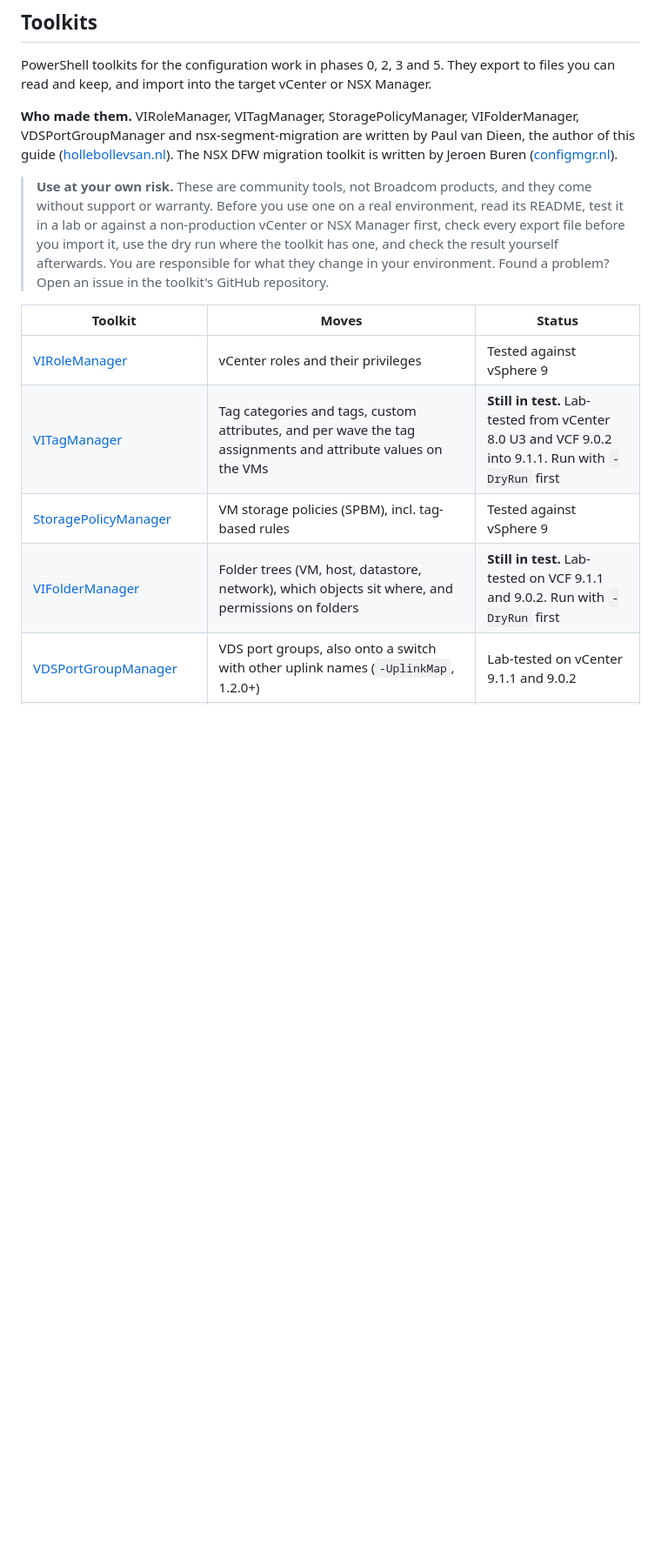
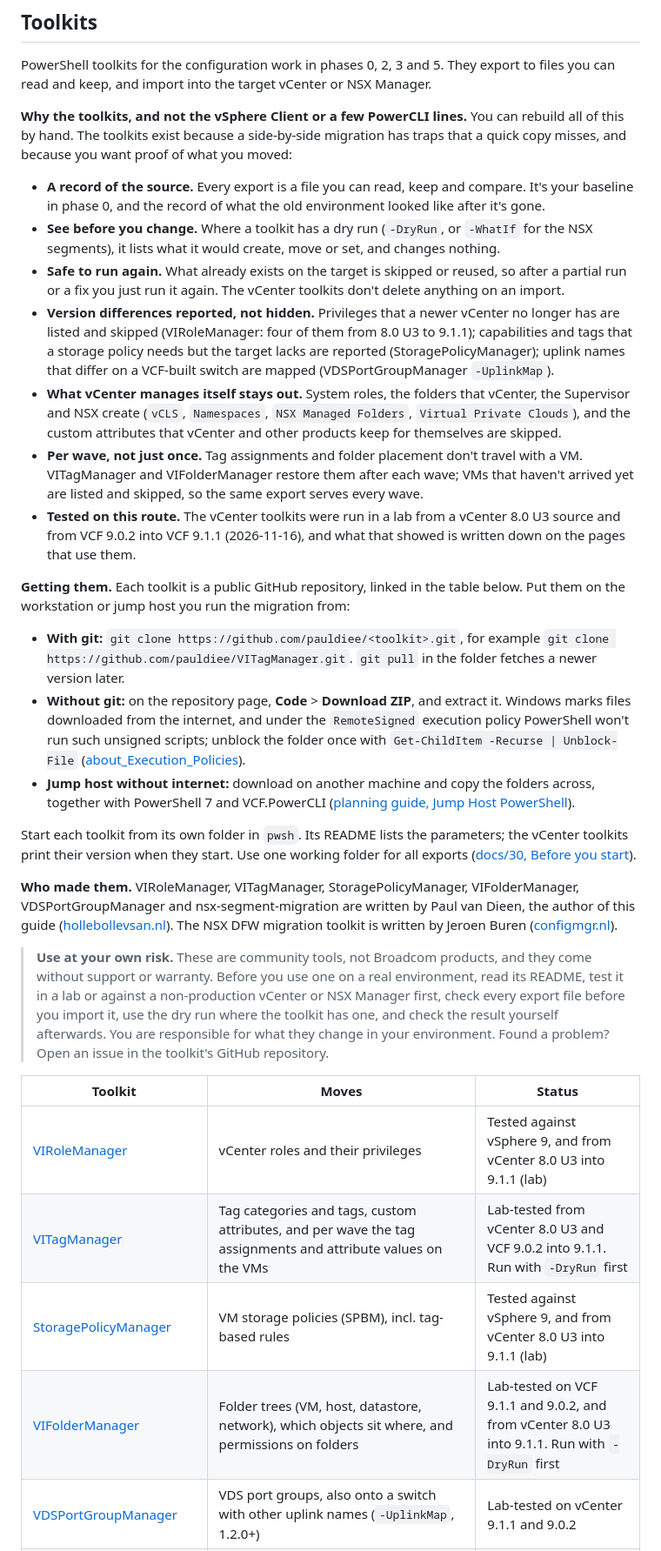
Before and after one commit to pauldiee/VCFUpgradeGuide, a Markdown page: docs/29-side-by-side-migration.md, the part around one of its changes. Shown at 87% size. GitHub-like rendering; blank space fills up the shorter version.

```diff
--- a/docs/29-side-by-side-migration.md
+++ b/docs/29-side-by-side-migration.md
@@ -457,6 +457,61 @@ PowerShell toolkits for the configuration work in phases 0, 2, 3 and 5.
 They export to files you can read and keep, and import into the target
 vCenter or NSX Manager.
 
+**Why the toolkits, and not the vSphere Client or a few PowerCLI lines.**
+You can rebuild all of this by hand. The toolkits exist because a
+side-by-side migration has traps that a quick copy misses, and because
+you want proof of what you moved:
+
+- **A record of the source.** Every export is a file you can read, keep
+  and compare. It's your baseline in phase 0, and the record of what the
+  old environment looked like after it's gone.
+- **See before you change.** Where a toolkit has a dry run (`-DryRun`, or
+  `-WhatIf` for the NSX segments), it lists what it would create, move or
+  set, and changes nothing.
+- **Safe to run again.** What already exists on the target is skipped or
+  reused, so after a partial run or a fix you just run it again. The
+  vCenter toolkits don't delete anything on an import.
+- **Version differences reported, not hidden.** Privileges that a newer
+  vCenter no longer has are listed and skipped (VIRoleManager: four of
+  them from 8.0 U3 to 9.1.1); capabilities and tags that a storage policy
+  needs but the target lacks are reported (StoragePolicyManager); uplink
+  names that differ on a VCF-built switch are mapped (VDSPortGroupManager
+  `-UplinkMap`).
+- **What vCenter manages itself stays out.** System roles, the folders
+  that vCenter, the Supervisor and NSX create (`vCLS`, `Namespaces`,
+  `NSX Managed Folders`, `Virtual Private Clouds`), and the custom
+  attributes that vCenter and other products keep for themselves are
+  skipped.
+- **Per wave, not just once.** Tag assignments and folder placement don't
+  travel with a VM. VITagManager and VIFolderManager restore them after
+  each wave; VMs that haven't arrived yet are listed and skipped, so the
+  same export serves every wave.
+- **Tested on this route.** The vCenter toolkits were run in a lab from a
+  vCenter 8.0 U3 source and from VCF 9.0.2 into VCF 9.1.1 (2026-11-16),
+  and what that showed is written down on the pages that use them.
+
+**Getting them.** Each toolkit is a public GitHub repository, linked in
+the table below. Put them on the workstation or jump host you run the
+migration from:
+
+- **With git:** `git clone https://github.com/pauldiee/<toolkit>.git`, for
+  example `git clone https://github.com/pauldiee/VITagManager.git`.
+  `git pull` in the folder fetches a newer version later.
+- **Without git:** on the repository page, **Code** > **Download ZIP**,
+  and extract it. Windows marks files downloaded from the internet, and
+  under the `RemoteSigned` execution policy PowerShell won't run such
+  unsigned scripts; unblock the folder once with
+  `Get-ChildItem -Recurse | Unblock-File`
+  ([about_Execution_Policies](https://learn.microsoft.com/powershell/module/microsoft.powershell.core/about/about_execution_policies)).
+- **Jump host without internet:** download on another machine and copy
+  the folders across, together with PowerShell 7 and VCF.PowerCLI
+  ([planning guide, Jump Host PowerShell](https://vcf-planning.hollebollevsan.nl/docs/42-jump-host-powershell/)).
+
+Start each toolkit from its own folder in `pwsh`. Its README lists the
+parameters; the vCenter toolkits print their version when they start. Use one
+working folder for all exports
+([docs/30, Before you start](30-carry-over-vcenter-configuration.md#before-you-start)).
+
 **Who made them.** VIRoleManager, VITagManager, StoragePolicyManager,
 VIFolderManager, VDSPortGroupManager and nsx-segment-migration are
 written by Paul van Dieen, the author of this guide
@@ -475,10 +530,10 @@ toolkit is written by Jeroen Buren
 
 | Toolkit | Moves | Status |
 | --- | --- | --- |
-| [VIRoleManager](https://github.com/pauldiee/VIRoleManager) | vCenter roles and their privileges | Tested against vSphere 9 |
-| [VITagManager](https://github.com/pauldiee/VITagManager) | Tag categories and tags, custom attributes, and per wave the tag assignments and attribute values on the VMs | **Still in test.** Lab-tested from vCenter 8.0 U3 and VCF 9.0.2 into 9.1.1. Run with `-DryRun` first |
-| [StoragePolicyManager](https://github.com/pauldiee/StoragePolicyManager) | VM storage policies (SPBM), incl. tag-based rules | Tested against vSphere 9 |
-| [VIFolderManager](https://github.com/pauldiee/VIFolderManager) | Folder trees (VM, host, datastore, network), which objects sit where, and permissions on folders | **Still in test.** Lab-tested on VCF 9.1.1 and 9.0.2. Run with `-DryRun` first |
+| [VIRoleManager](https://github.com/pauldiee/VIRoleManager) | vCenter roles and their privileges | Tested against vSphere 9, and from vCenter 8.0 U3 into 9.1.1 (lab) |
+| [VITagManager](https://github.com/pauldiee/VITagManager) | Tag categories and tags, custom attributes, and per wave the tag assignments and attribute values on the VMs | Lab-tested from vCenter 8.0 U3 and VCF 9.0.2 into 9.1.1. Run with `-DryRun` first |
+| [StoragePolicyManager](https://github.com/pauldiee/StoragePolicyManager) | VM storage policies (SPBM), incl. tag-based rules | Tested against vSphere 9, and from vCenter 8.0 U3 into 9.1.1 (lab) |
+| [VIFolderManager](https://github.com/pauldiee/VIFolderManager) | Folder trees (VM, host, datastore, network), which objects sit where, and permissions on folders | Lab-tested on VCF 9.1.1 and 9.0.2, and from vCenter 8.0 U3 into 9.1.1. Run with `-DryRun` first |
 | [VDSPortGroupManager](https://github.com/pauldiee/VDSPortGroupManager) | VDS port groups, also onto a switch with other uplink names (`-UplinkMap`, 1.2.0+) | Lab-tested on vCenter 9.1.1 and 9.0.2 |
 | [nsx-segment-migration](https://github.com/pauldiee/nsx-segment-migration) | NSX segments, segment profiles and their bindings | NSX 4.x and 9.x |
 | [NSX DFW migration toolkit](https://github.com/jeroenburen/Repository/tree/main/scripts/networking/nsx-migration-toolkit), by Jeroen Buren | NSX distributed firewall: IP sets, services and service groups, security groups, policies and rules, VM tags. Renames NSX-V-era IDs to their names, rolls an import back, and compares source and target | Written for an NSX 4 to NSX 9 migration; no Gateway Firewall. See his posts: [part 1](https://configmgr.nl/powershell/migrating-nsx-distributed-firewall-policies-the-right-way-a-powershell-toolkit/), [part 2](https://configmgr.nl/powershell/migrating-nsx-distributed-firewall-policies-part-2/), [part 3](https://configmgr.nl/powershell/migrating-nsx-distributed-firewall-policies-part-3/) |
```
Also changed, not shown: other parts of docs/29-side-by-side-migration.md (+5 -5 lines), CHANGELOG.md (+13 -3 lines), docs/30-carry-over-vcenter-configuration.md (+12 -9 lines), docs/images/side-by-side-migration/phases.png, docs/images/vcenter-config/order.png, 2 other files.
